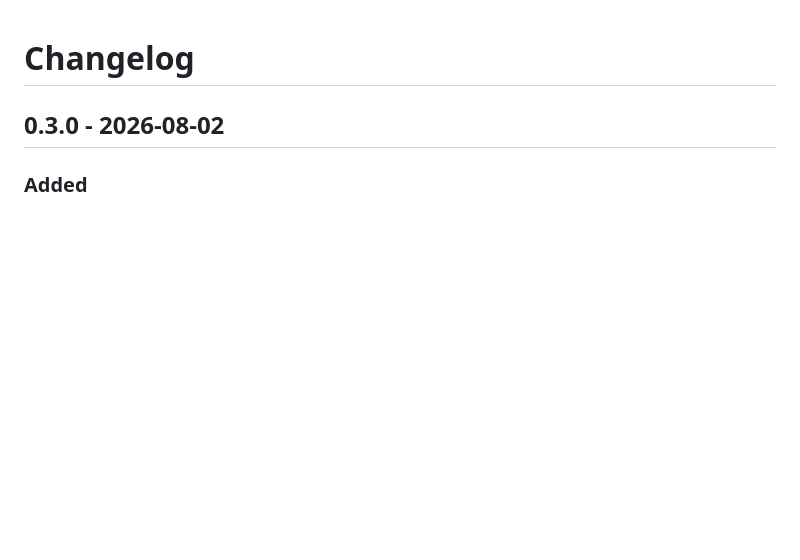
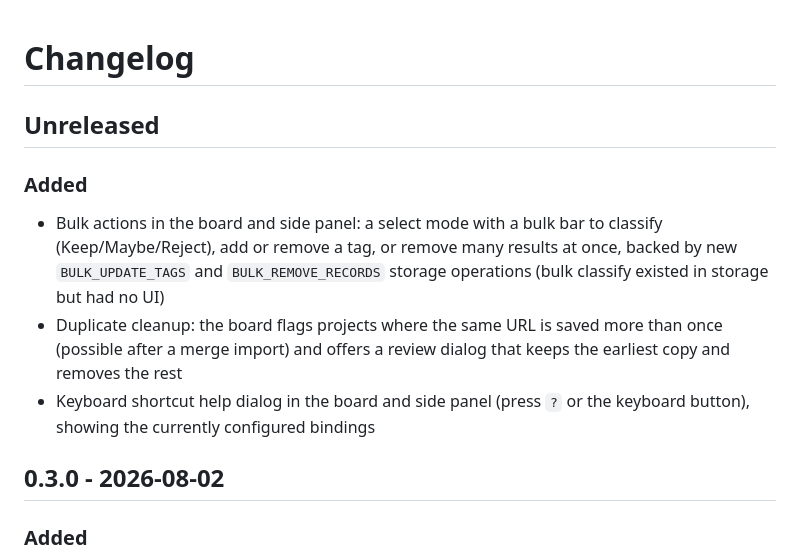
Before and after one commit to MrRandom-0/ResultBoard, a Markdown page: CHANGELOG.md, the part around the change. GitHub-like rendering; blank space fills up the shorter version.

```diff
--- a/CHANGELOG.md
+++ b/CHANGELOG.md
@@ -1,4 +1,12 @@
 # Changelog
+
+## Unreleased
+
+### Added
+
+- Bulk actions in the board and side panel: a select mode with a bulk bar to classify (Keep/Maybe/Reject), add or remove a tag, or remove many results at once, backed by new `BULK_UPDATE_TAGS` and `BULK_REMOVE_RECORDS` storage operations (bulk classify existed in storage but had no UI)
+- Duplicate cleanup: the board flags projects where the same URL is saved more than once (possible after a merge import) and offers a review dialog that keeps the earliest copy and removes the rest
+- Keyboard shortcut help dialog in the board and side panel (press `?` or the keyboard button), showing the currently configured bindings
 
 ## 0.3.0 - 2026-08-02
 
```
Also changed, not shown: README.md (+3 -0 lines), docs/screenshots/board-list.png, docs/screenshots/side-panel.png.
